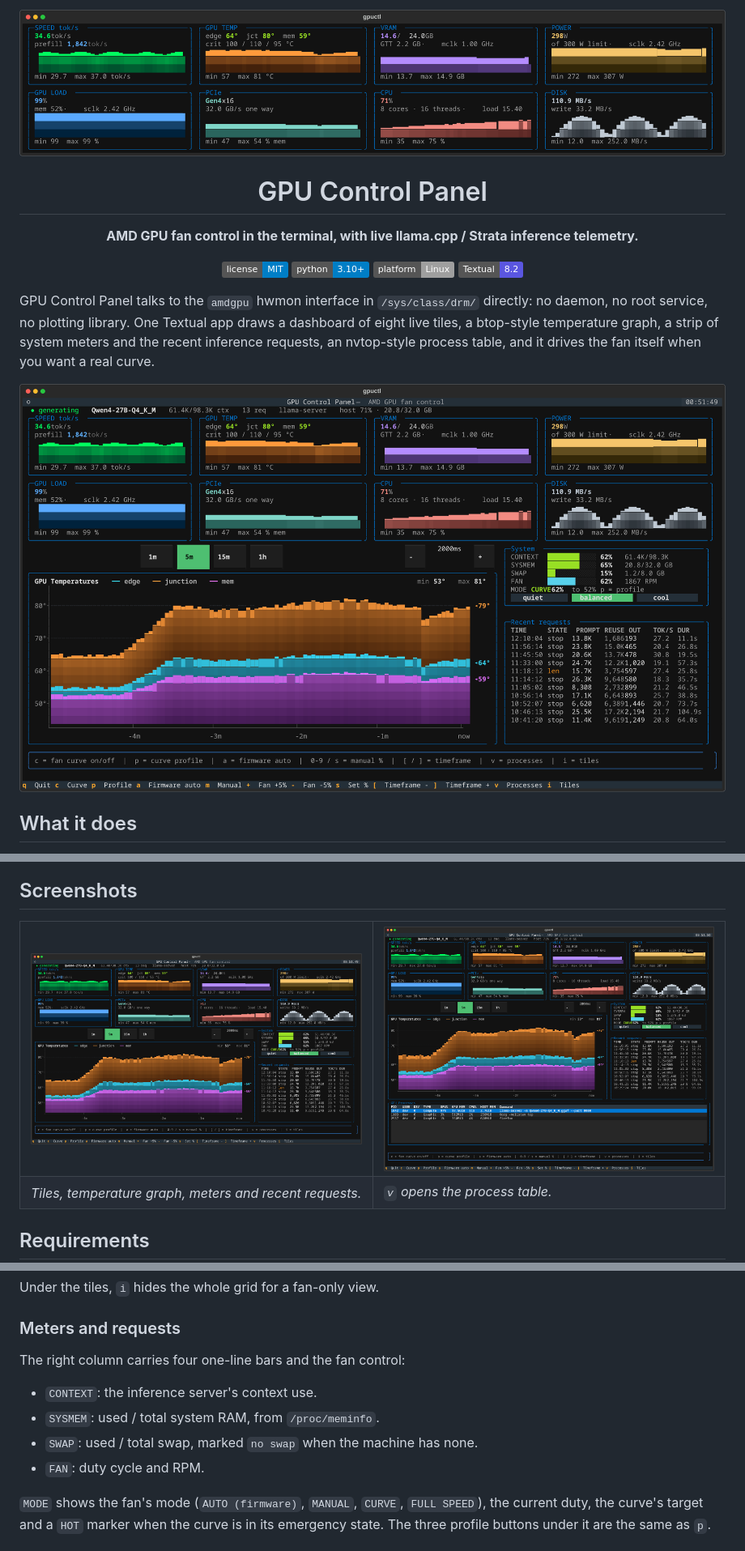
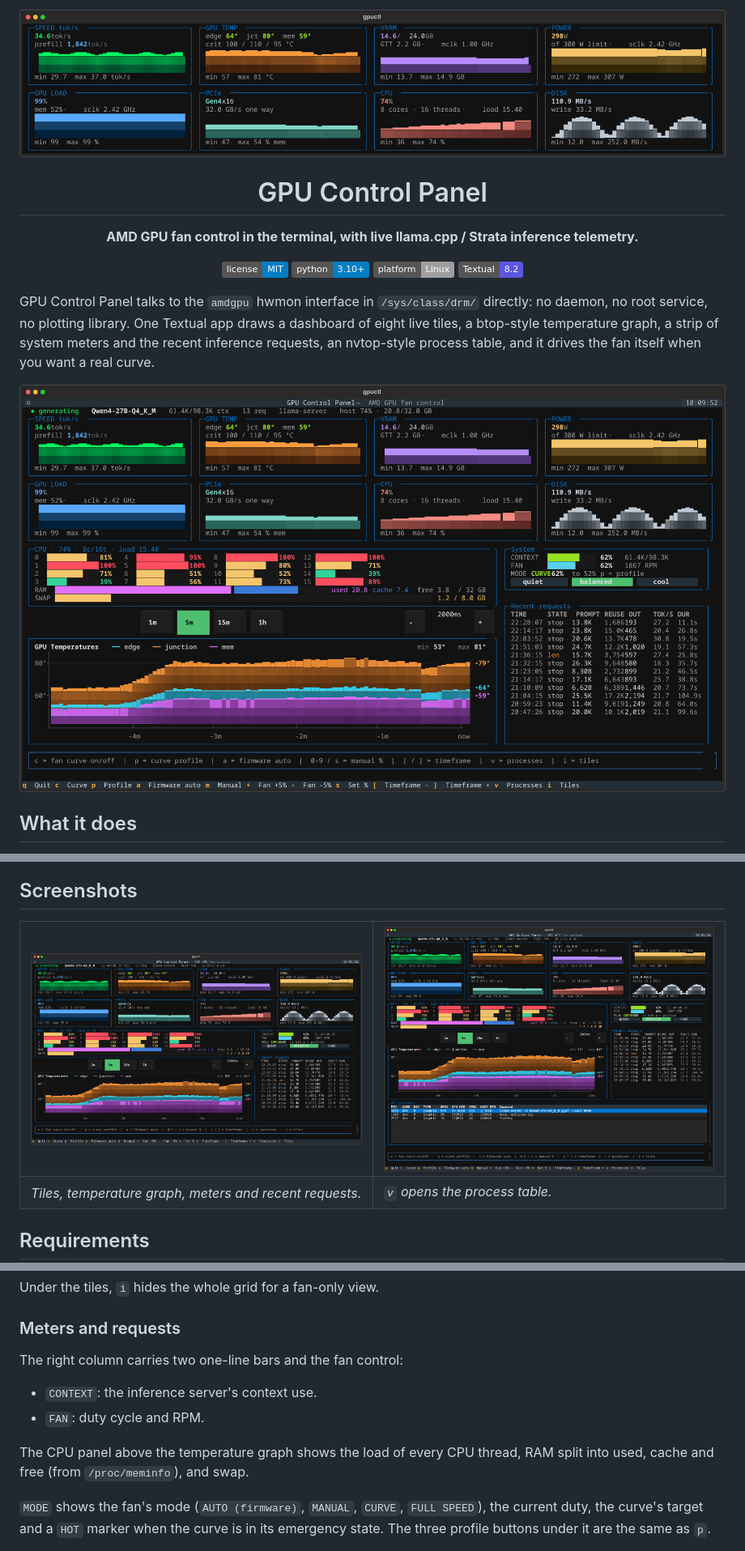
Before and after one commit to YamineRL/gpu-control-panel, a Markdown page: README.md, 3 parts joined by grey strips. Shown at 81% size. Rendered like a GitHub page; pictures changed too: assets/overview.png, assets/processes.png, assets/tiles.png; badges without logos.

```diff
--- a/README.md
+++ b/README.md
@@ -135,12 +135,13 @@ Under the tiles, `i` hides the whole grid for a fan-only view.
 
 ### Meters and requests
 
-The right column carries four one-line bars and the fan control:
+The right column carries two one-line bars and the fan control:
 
 - `CONTEXT`: the inference server's context use.
-- `SYSMEM`: used / total system RAM, from `/proc/meminfo`.
-- `SWAP`: used / total swap, marked `no swap` when the machine has none.
 - `FAN`: duty cycle and RPM.
+
+The CPU panel above the temperature graph shows the load of every CPU thread,
+RAM split into used, cache and free (from `/proc/meminfo`), and swap.
 
 `MODE` shows the fan's mode (`AUTO (firmware)`, `MANUAL`, `CURVE`, `FULL
 SPEED`), the current duty, the curve's target and a `HOT` marker when the
```
Also changed, not shown: 7 other files.
